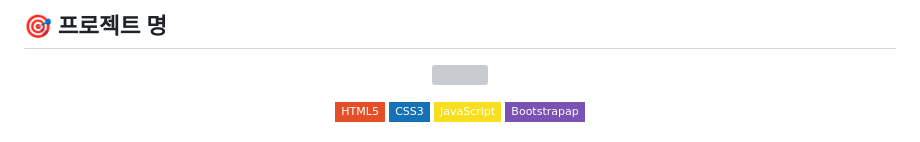
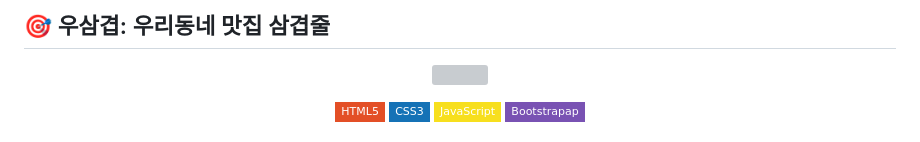
Before and after one commit to jayoung977/usamgyeob, a Markdown page: README.md, the part around the change. GitHub-like rendering; badges without logos; grey boxes are pictures that could not be loaded.

```diff
--- a/README.md
+++ b/README.md
@@ -1,4 +1,4 @@
-## :dart: 프로젝트 명
+## :dart: 우삼겹: <b>우</b>리동네 맛집 <b>삼겹</b>줄
 <p align='center'>
 <img width='80%' src='http://drive.google.com/uc?export=view&id=1ApkouplJZGta7_J9CYw-dOg6eJ7n_J_5'>
 </p>
```
